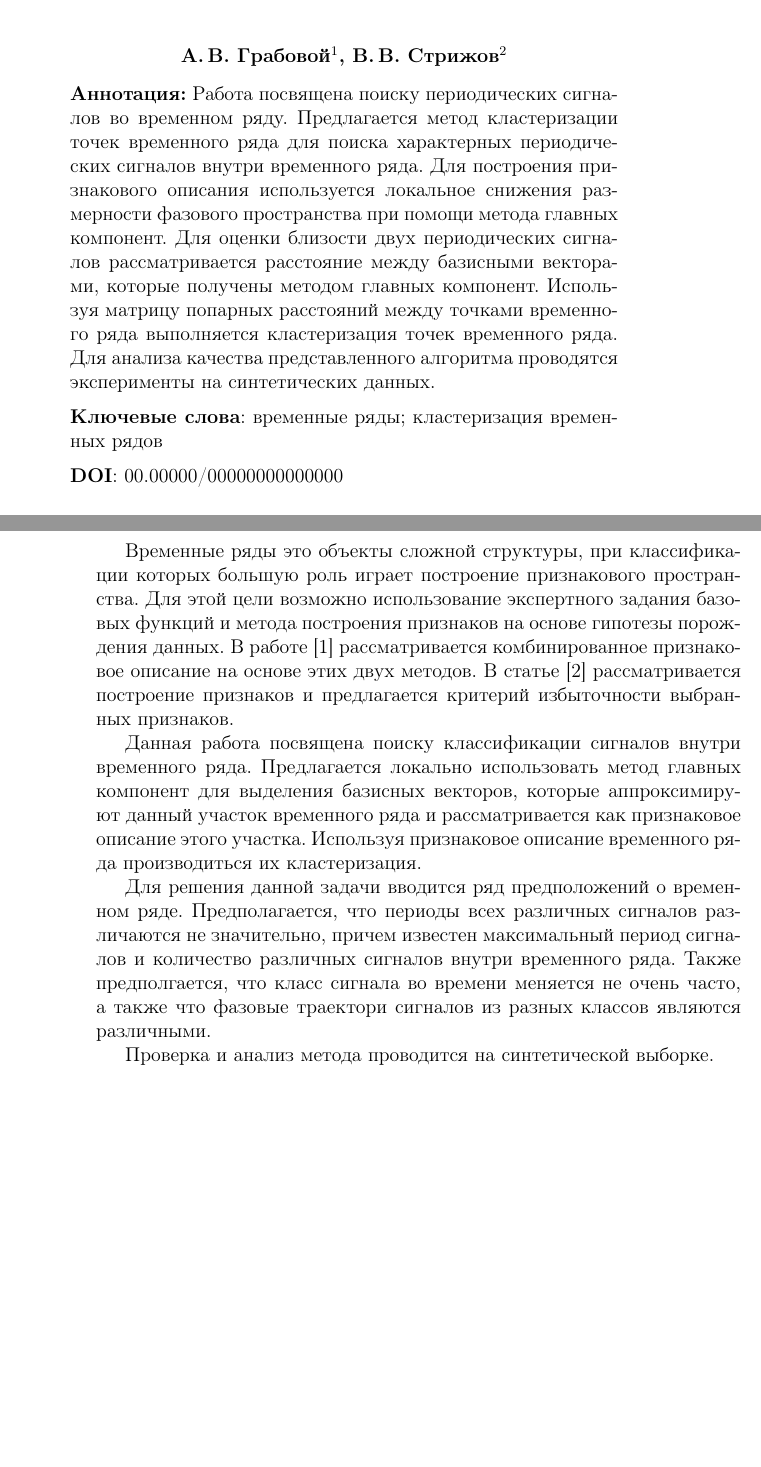
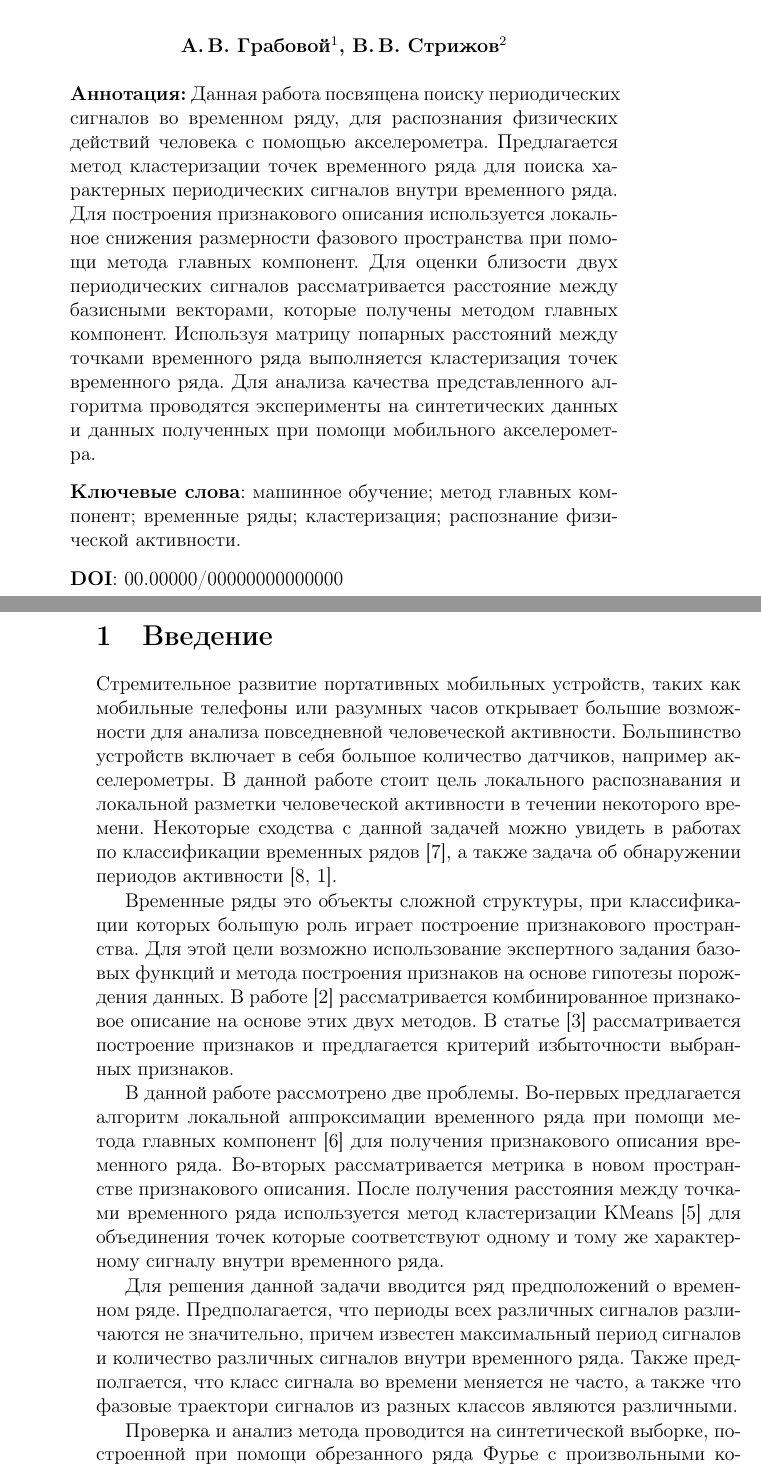
Before and after one commit to andriygav/TimeSeriesClustering, a LaTeX document (paper/Grabovoy2019TimeSeriesClustering.tex): two parts of pages 1 and 2 of 8 before the commit and two parts of pages 1 and 2 of 9 after it, joined at a grey line, cut so that both start at the same text, the shorter picture padded with empty space. Compiled offline with pdfLaTeX.

Commit message:
add new modl

```diff
--- a/paper/Grabovoy2019TimeSeriesClustering.tex
+++ b/paper/Grabovoy2019TimeSeriesClustering.tex
@@ -176,11 +176,11 @@ $$e_{ij}=~=~\textbf{w}_o\tanh\left(\textbf{W}_e\left(\bm{\pi}_{i-j}\textbf{e}_i\
 \end{center}
 
 {\centering\begin{quote}
-\textbf{Аннотация:} Работа посвящена поиску периодических сигналов во временном ряду. Предлагается метод кластеризации точек временного ряда для поиска характерных периодических сигналов внутри временного ряда. Для построения признакового описания используется локальное снижения размерности фазового пространства при помощи метода главных компонент. Для оценки близости двух периодических сигналов рассматривается расстояние между базисными векторами, которые получены методом главных компонент. Используя матрицу попарных расстояний между точками временного ряда выполняется кластеризация точек временного ряда. Для анализа качества представленного алгоритма проводятся эксперименты на синтетических данных.
+\textbf{Аннотация:} Данная работа посвящена поиску периодических сигналов во временном ряду, для распознания физических действий человека с помощью акселерометра. Предлагается метод кластеризации точек временного ряда для поиска характерных периодических сигналов внутри временного ряда. Для построения признакового описания используется локальное снижения размерности фазового пространства при помощи метода главных компонент. Для оценки близости двух периодических сигналов рассматривается расстояние между базисными векторами, которые получены методом главных компонент. Используя матрицу попарных расстояний между точками временного ряда выполняется кластеризация точек временного ряда. Для анализа качества представленного алгоритма проводятся эксперименты на синтетических данных и данных полученных при помощи мобильного акселерометра.
 
 
 \smallskip
-\textbf{Ключевые слова}: временные ряды; кластеризация временных рядов
+\textbf{Ключевые слова}: машинное обучение; метод главных компонент; временные ряды; кластеризация; распознание физической активности.
 
 \smallskip
 \textbf{DOI}: 00.00000/00000000000000
@@ -188,15 +188,15 @@ $$e_{ij}=~=~\textbf{w}_o\tanh\left(\textbf{W}_e\left(\bm{\pi}_{i-j}\textbf{e}_i\
 }
 
 \section{Введение}
-Решается задача поиска локальных периодических сигналов акселерометра.
+Стремительное развитие портативных мобильных устройств, таких как мобильные телефоны или разумных часов открывает большие возможности для анализа повседневной человеческой активности. Большинство устройств включает в себя большое количество датчиков, например акселерометры. В данной работе стоит цель локального распознавания и локальной разметки человеческой активности в течении некоторого времени. Некоторые сходства с данной задачей можно увидеть в работах по классификации временных рядов~\cite{Ignatov2015}, а также задача об обнаружении периодов активности~\cite{Olivares2012, cinar2018}.
 
 Временные ряды это объекты сложной структуры, при классификации которых большую роль играет построение признакового пространства. Для этой цели возможно использование экспертного задания базовых функций и метода построения признаков на основе гипотезы порождения данных. В работе \cite{Ivkin2015} рассматривается комбинированное признаковое описание на основе этих двух методов. В статье \cite{Katrutsa2015} рассматривается построение признаков и предлагается критерий избыточности выбранных признаков.
 
-Данная работа посвящена поиску классификации сигналов внутри временного ряда. Предлагается локально использовать метод главных компонент для выделения базисных векторов, которые аппроксимируют данный участок временного ряда и рассматривается как признаковое описание этого участка. Используя признаковое описание временного ряда производиться их кластеризация.
+В данной работе рассмотрено две проблемы. Во-первых предлагается алгоритм локальной аппроксимации временного ряда при помощи метода главных компонент~\cite{Shiglavsi1997} для получения признакового описания временного ряда. Во-вторых рассматривается метрика в новом пространстве признакового описания. После получения расстояния между точками временного ряда используется метод кластеризации KMeans~\cite{Kanungo2000} для объединения точек которые соответствуют одному и тому же характерному сигналу внутри временного ряда.
 
-Для решения данной задачи вводится ряд предположений о временном ряде. Предполагается, что периоды всех различных сигналов различаются не значительно, причем известен максимальный период сигналов и количество различных сигналов внутри временного ряда. Также предполгается, что класс сигнала во времени меняется не очень часто, а также что фазовые траектори сигналов из разных классов являются различными.
+Для решения данной задачи вводится ряд предположений о временном ряде. Предполагается, что периоды всех различных сигналов различаются не значительно, причем известен максимальный период сигналов и количество различных сигналов внутри временного ряда. Также предполгается, что класс сигнала во времени меняется не часто, а также что фазовые траектори сигналов из разных классов являются различными.
 
-Проверка и анализ метода проводится на синтетической выборке.
+Проверка и анализ метода проводится на синтетической выборке, построенной при помощи обрезанного ряда Фурье с произвольными коэффициентами. Также качество кластеризации проводится на рядах с разной физической активностью человека полученных при помощи акселерометра.
 
 \section{Постановка}\label{statment}
 
```
Also changed, not shown: Presentation/Diploma.tex (+5 -4 lines), Presentation/Diploma.pdf, paper/Grabovoy2019TimeSeriesClustering.tex (12 more changed lines), 1 other file.
